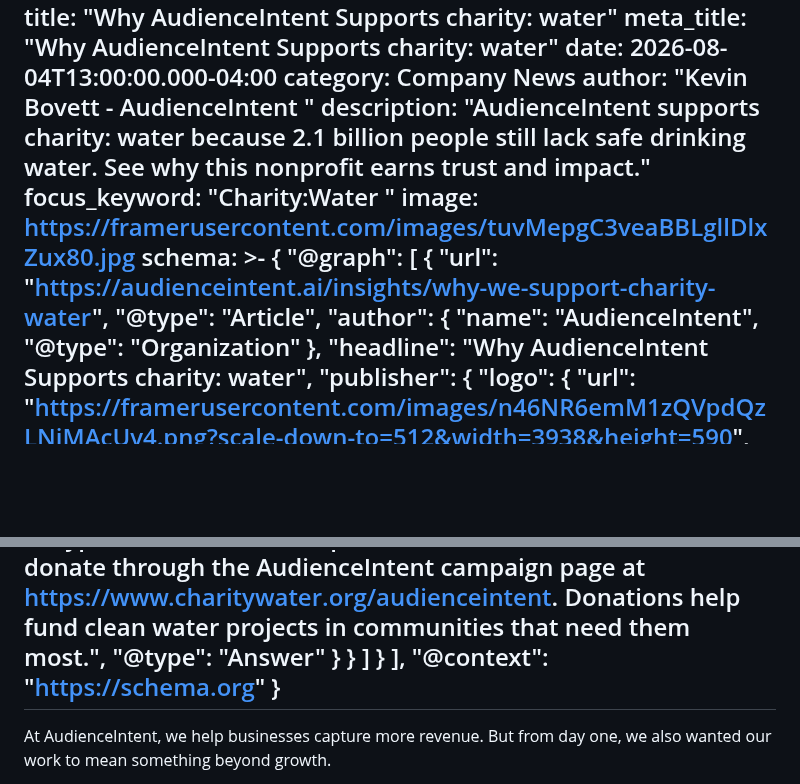
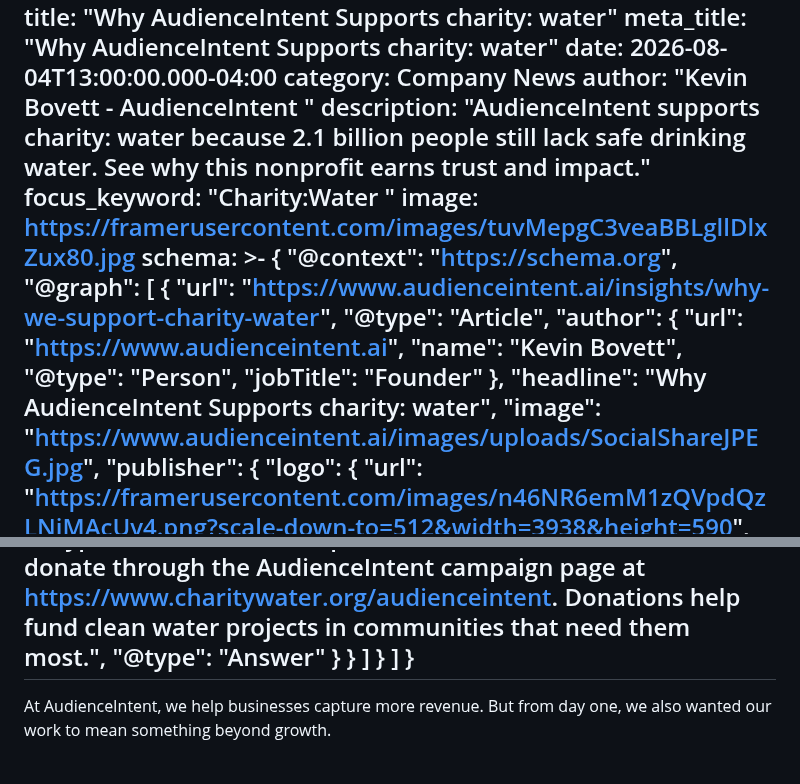
Before and after one commit to AudienceIntent/audienceintent-website, a Markdown page: insights/why-we-support-charity-water.md, 2 parts joined by grey strips. GitHub-like rendering; blank space fills up the shorter version.

Commit message:
Update Insights “why-we-support-charity-water”

```diff
--- a/insights/why-we-support-charity-water.md
+++ b/insights/why-we-support-charity-water.md
@@ -11,15 +11,19 @@ focus_keyword: "Charity:Water "
 image: https://framerusercontent.com/images/tuvMepgC3veaBBLgllDlxZux80.jpg
 schema: >-
   {
+    "@context": "https://schema.org",
     "@graph": [
       {
-        "url": "https://audienceintent.ai/insights/why-we-support-charity-water",
+        "url": "https://www.audienceintent.ai/insights/why-we-support-charity-water",
         "@type": "Article",
         "author": {
-          "name": "AudienceIntent",
-          "@type": "Organization"
+          "url": "https://www.audienceintent.ai",
+          "name": "Kevin Bovett",
+          "@type": "Person",
+          "jobTitle": "Founder"
         },
         "headline": "Why AudienceIntent Supports charity: water",
+        "image": "https://www.audienceintent.ai/images/uploads/SocialShareJPEG.jpg",
         "publisher": {
           "logo": {
             "url": "https://framerusercontent.com/images/n46NR6emM1zQVpdQzLNiMAcUv4.png?scale-down-to=512&width=3938&height=590",
@@ -81,8 +85,7 @@ schema: >-
           }
         ]
       }
-    ],
-    "@context": "https://schema.org"
+    ]
   }
 ---
 At AudienceIntent, we help businesses capture more revenue. But from day one, we also wanted our work to mean something beyond growth.
```
